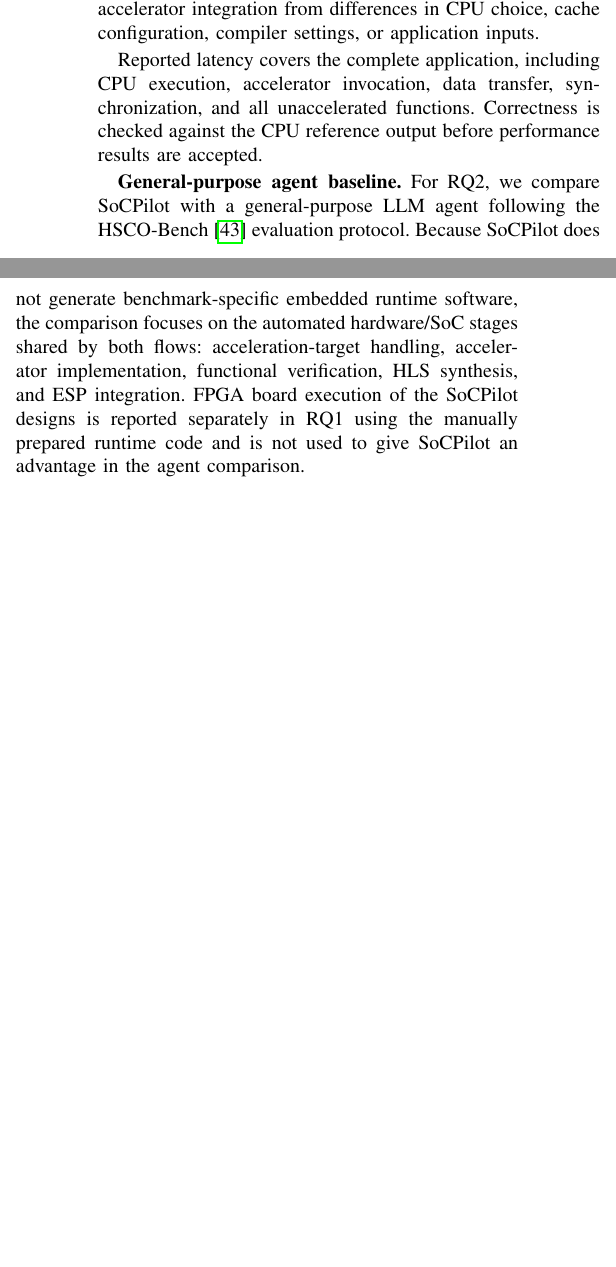
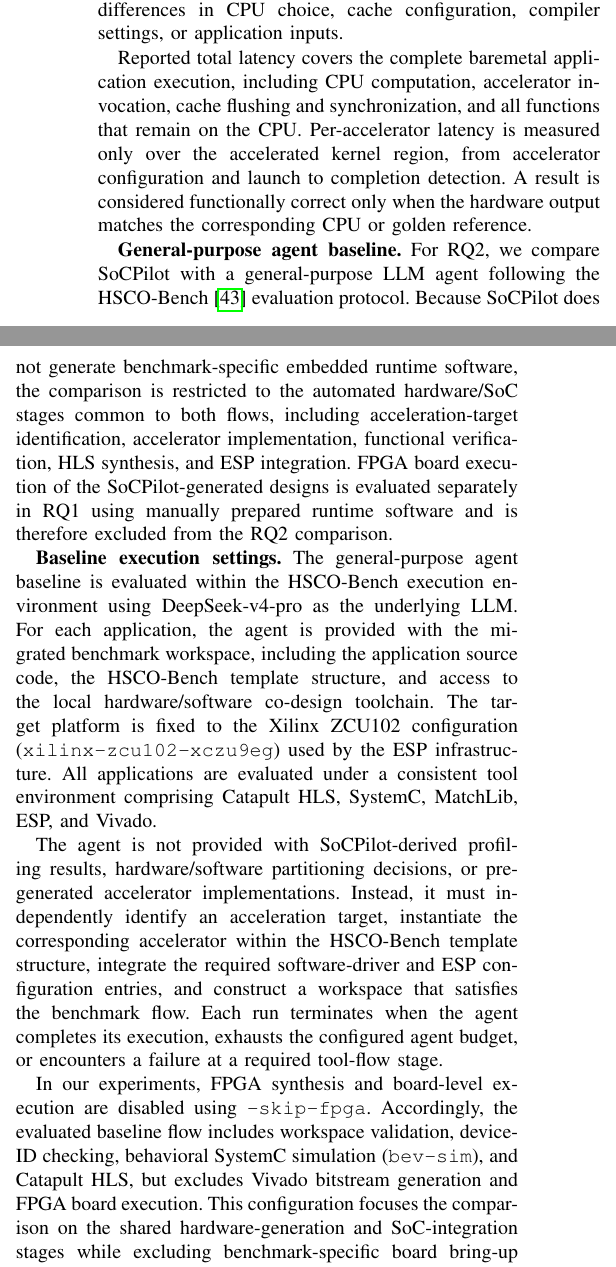
Before and after one commit to Liu-Cheng/SoCPilot, a LaTeX paper (SoCPilot.tex): two parts of the columns of page 8 of 12, joined at a grey line, cut so that both start at the same text, the shorter picture padded with empty space. Compiled offline with pdfLaTeX.

Commit message:
Updates from Overleaf

```diff
--- a/SoCPilot.tex
+++ b/SoCPilot.tex
@@ -718,9 +718,11 @@ SoCPilot uses DeepSeek~\cite{DeepSeek} as the default LLM, Vivado HLS for accele
 \textbf{Item} & \textbf{Configuration} \\
 \midrule
 
-\multicolumn{2}{l}{\textit{LLM and agent configuration}} \\
+\multicolumn{2}{l}{\textit{LLM configuration}} \\
 LLM &
-DeepSeek API with \texttt{deepseek-v4-pro}; temperature $=0$. \\
+DeepSeek API with \texttt{deepseek-v4-pro};
+
+temperature $=0$. \\
 
 \midrule
 \multicolumn{2}{l}{\textit{Processor and software environment}} \\
@@ -743,8 +745,7 @@ HLS &
 Vitis/Vivado HLS 2021.2 with a 10-ns target clock. \\
 
 CPU estimation &
-Sniper-based CPU performance estimation; Spike is used for RISC-V
-functional simulation where applicable. \\
+Sniper-based CPU performance estimation. \\
 
 Area estimation &
 A common analytical SoC-area model is used for hardware/software
@@ -779,11 +785,20 @@ Our evaluation follows the progression of the three research questions: RQ1 dete
 
 \textbf{Paired CPU-only baseline.}
-For RQ1, each generated SoC is compared against an application-specific paired CPU-only baseline. After SoCPilot selects the CPU type and memory-system parameters, the matched CPU-only configuration retains the same CPU, cache configuration, clock target, compiler, input data, and application algorithm, but executes the selected hot functions on the CPU rather than invoking accelerators. The benchmark-specific embedded code for the accelerated system is manually prepared using the ESP runtime API and is not part of the LLM-generated output. This paired comparison isolates the end-to-end latency benefit of accelerator integration from differences in CPU choice, cache configuration, compiler settings, or application inputs.
+For RQ1, each generated SoC is compared against an application-specific paired CPU-only baseline. After SoCPilot selects the CPU type and memory-system parameters, the matched CPU-only configuration retains the same CPU, cache configuration, clock target, compiler, input data, and application algorithm, but executes the selected hot functions on the CPU rather than invoking accelerators. The benchmark-specific embedded code for the accelerated system is manually prepared and is not part of the LLM-generated output. This paired comparison isolates the end-to-end latency benefit of accelerator integration from differences in CPU choice, cache configuration, compiler settings, or application inputs.
 
-Reported latency covers the complete application, including CPU execution, accelerator invocation, data transfer, synchronization, and all unaccelerated functions. Correctness is checked against the CPU reference output before performance results are accepted.
+Reported total latency covers the complete baremetal application execution, including CPU computation, accelerator invocation, cache flushing and synchronization, and all functions that remain on the CPU. Per-accelerator latency is measured only over the accelerated kernel region, from accelerator configuration and launch to completion detection. A result is considered functionally correct only when the hardware output matches the corresponding CPU or golden reference.
+
 
 \textbf{General-purpose agent baseline.}
-For RQ2, we compare SoCPilot with a general-purpose LLM agent following the HSCO-Bench \cite{hscobench2026} evaluation protocol. Because SoCPilot does not generate benchmark-specific embedded runtime software, the comparison focuses on the automated hardware/SoC stages shared by both flows: acceleration-target handling, accelerator implementation, functional verification, HLS synthesis, and ESP integration. FPGA board execution of the SoCPilot designs is reported separately in RQ1 using the manually prepared runtime code and is not used to give SoCPilot an advantage in the agent comparison.
+For RQ2, we compare SoCPilot with a general-purpose LLM agent following the HSCO-Bench~\cite{hscobench2026} evaluation protocol. Because SoCPilot does not generate benchmark-specific embedded runtime software, the comparison is restricted to the automated hardware/SoC stages common to both flows, including acceleration-target identification, accelerator implementation, functional verification, HLS synthesis, and ESP integration. FPGA board execution of the SoCPilot-generated designs is evaluated separately in RQ1 using manually prepared runtime software and is therefore excluded from the RQ2 comparison.
+
+\textbf{Baseline execution settings.}
+The general-purpose agent baseline is evaluated within the HSCO-Bench execution environment using DeepSeek-v4-pro as the underlying LLM. For each application, the agent is provided with the migrated benchmark workspace, including the application source code, the HSCO-Bench template structure, and access to the local hardware/software co-design toolchain. The target platform is fixed to the Xilinx ZCU102 configuration (\texttt{xilinx-zcu102-xczu9eg}) used by the ESP infrastructure. All applications are evaluated under a consistent tool environment comprising Catapult HLS, SystemC, MatchLib, ESP, and Vivado.
+
+The agent is not provided with SoCPilot-derived profiling results, hardware/software partitioning decisions, or pre-generated accelerator implementations. Instead, it must independently identify an acceleration target, instantiate the corresponding accelerator within the HSCO-Bench template structure, integrate the required software-driver and ESP configuration entries, and construct a workspace that satisfies the benchmark flow. Each run terminates when the agent completes its execution, exhausts the configured agent budget, or encounters a failure at a required tool-flow stage.
+
+In our experiments, FPGA synthesis and board-level execution are disabled using \texttt{--skip-fpga}. Accordingly, the evaluated baseline flow includes workspace validation, device-ID checking, behavioral SystemC simulation (\texttt{bev-sim}), and Catapult HLS, but excludes Vivado bitstream generation and FPGA board execution. This configuration focuses the comparison on the shared hardware-generation and SoC-integration stages while excluding benchmark-specific board bring-up from RQ2.
+
 
 \textbf{Area-constrained design evaluation.}
 For RQ3, we vary the application-specific area constraint and examine how SoCPilot adapts the generated architecture. For each constraint, we record the selected CPU, accelerator set, relevant system parameters, estimated area, and resulting end-to-end latency. The FPGA board is used to validate the selected configurations, whereas area is obtained from the common analytical area model rather than from FPGA resource utilization.
```
Also changed, not shown: SoCPilot.tex (15 more changed lines).
